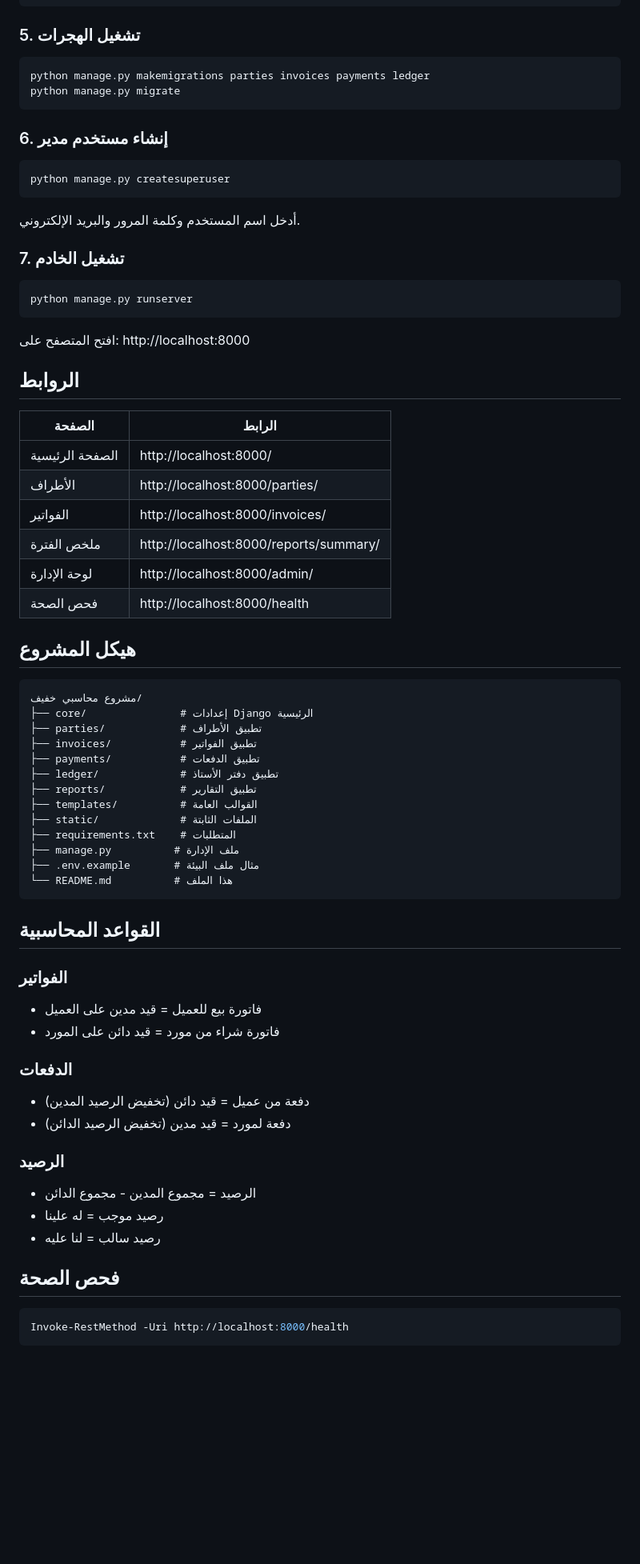
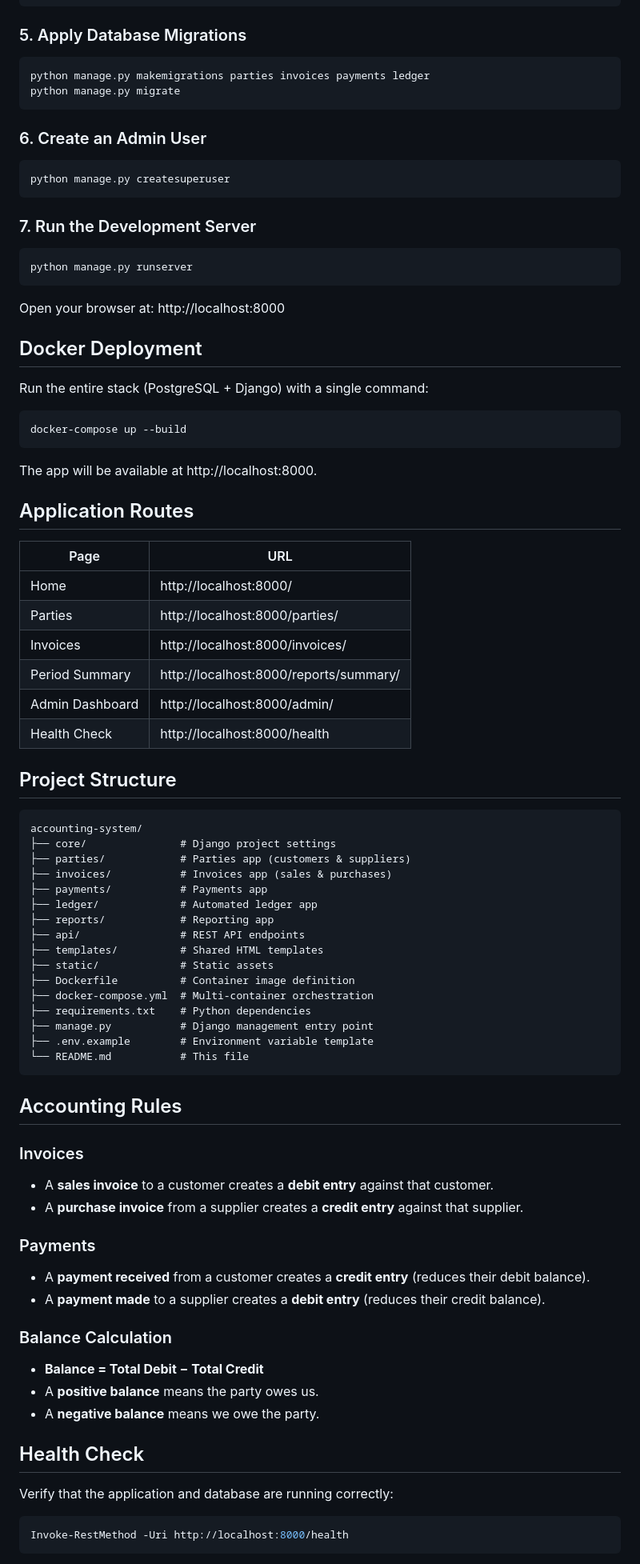
Before and after one commit to haithamhroob/accounting-app, a Markdown page: README.md, the part around one of its changes. Shown at 80% size. Rendered like a GitHub page; blank space fills up the shorter version.

Commit message:
Rewrite README in professional English

````diff
--- a/README.md
+++ b/README.md
@@ -60,74 +77,87 @@ SECRET_KEY=your-secret-key-change-this
 DEBUG=True
 ```
 
-### 5. تشغيل الهجرات
+### 5. Apply Database Migrations
 
 ```powershell
 python manage.py makemigrations parties invoices payments ledger
 python manage.py migrate
 ```
 
-### 6. إنشاء مستخدم مدير
+### 6. Create an Admin User
 
 ```powershell
 python manage.py createsuperuser
 ```
 
-أدخل اسم المستخدم وكلمة المرور والبريد الإلكتروني.
-
-### 7. تشغيل الخادم
+### 7. Run the Development Server
 
 ```powershell
 python manage.py runserver
 ```
 
-افتح المتصفح على: http://localhost:8000
+Open your browser at: http://localhost:8000
 
-## الروابط
+## Docker Deployment
 
-| الصفحة | الرابط |
-|--------|--------|
-| الصفحة الرئيسية | http://localhost:8000/ |
-| الأطراف | http://localhost:8000/parties/ |
-| الفواتير | http://localhost:8000/invoices/ |
-| ملخص الفترة | http://localhost:8000/reports/summary/ |
-| لوحة الإدارة | http://localhost:8000/admin/ |
-| فحص الصحة | http://localhost:8000/health |
+Run the entire stack (PostgreSQL + Django) with a single command:
 
-## هيكل المشروع
+```powershell
+docker-compose up --build
+```
+
+The app will be available at http://localhost:8000.
+
+## Application Routes
+
+| Page            | URL                                    |
+|-----------------|----------------------------------------|
+| Home            | http://localhost:8000/                 |
+| Parties         | http://localhost:8000/parties/         |
+| Invoices        | http://localhost:8000/invoices/        |
+| Period Summary  | http://localhost:8000/reports/summary/ |
+| Admin Dashboard | http://localhost:8000/admin/           |
+| Health Check    | http://localhost:8000/health           |
+
+## Project Structure
 
 ```
-مشروع محاسبي خفيف/
-├── core/               # إعدادات Django الرئيسية
-├── parties/            # تطبيق الأطراف
-├── invoices/           # تطبيق الفواتير
-├── payments/           # تطبيق الدفعات
-├── ledger/             # تطبيق دفتر الأستاذ
-├── reports/            # تطبيق التقارير
-├── templates/          # القوالب العامة
-├── static/             # الملفات الثابتة
-├── requirements.txt    # المتطلبات
-├── manage.py          # ملف الإدارة
-├── .env.example       # مثال ملف البيئة
-└── README.md          # هذا الملف
+accounting-system/
+├── core/               # Django project settings
+├── parties/            # Parties app (customers & suppliers)
+├── invoices/           # Invoices app (sales & purchases)
+├── payments/           # Payments app
+├── ledger/             # Automated ledger app
+├── reports/            # Reporting app
+├── api/                # REST API endpoints
+├── templates/          # Shared HTML templates
+├── static/             # Static assets
+├── Dockerfile          # Container image definition
+├── docker-compose.yml  # Multi-container orchestration
+├── requirements.txt    # Python dependencies
+├── manage.py           # Django management entry point
+├── .env.example        # Environment variable template
+└── README.md           # This file
 ```
 
-## القواعد المحاسبية
+## Accounting Rules
 
-### الفواتير
-- فاتورة بيع للعميل = قيد مدين على العميل
-- فاتورة شراء من مورد = قيد دائن على المورد
+### Invoices
+- A **sales invoice** to a customer creates a **debit entry** against that customer.
+- A **purchase invoice** from a supplier creates a **credit entry** against that supplier.
 
-### الدفعات
-- دفعة من عميل = قيد دائن (تخفيض الرصيد المدين)
-- دفعة لمورد = قيد مدين (تخفيض الرصيد الدائن)
+### Payments
+- A **payment received** from a customer creates a **credit entry** (reduces their debit balance).
+- A **payment made** to a supplier creates a **debit entry** (reduces their credit balance).
 
-### الرصيد
-- الرصيد = مجموع المدين - مجموع الدائن
-- رصيد موجب = له علينا
-- رصيد سالب = لنا عليه
+### Balance Calculation
+- **Balance = Total Debit − Total Credit**
+- A **positive balance** means the party owes us.
+- A **negative balance** means we owe the party.
 
-## فحص الصحة
+## Health Check
+
+Verify that the application and database are running correctly:
 
 ```powershell
 Invoke-RestMethod -Uri http://localhost:8000/health
````
Also changed, not shown: other parts of README.md (+54 -24 lines).
